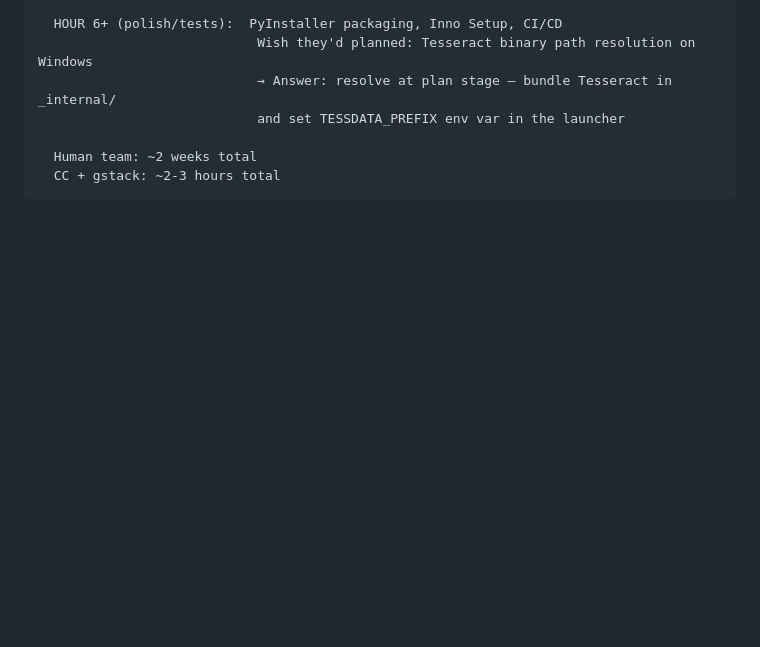
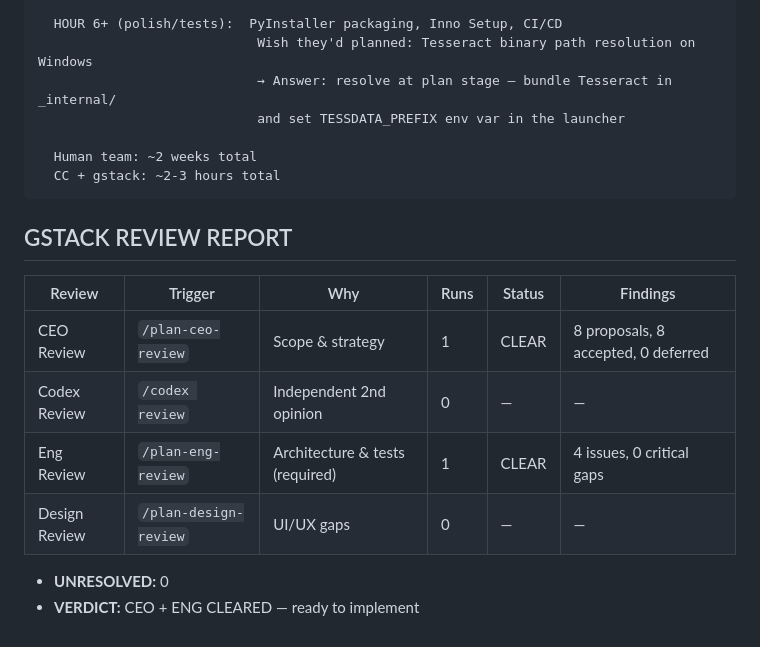
Before and after one commit to Imbad0202/data-anonymizer, a Markdown page: docs/designs/v2-image-gui-distribution.md, the part around the change. GitHub-like rendering; blank space fills up the shorter version.

Commit message:
docs: add gstack review report to v2 plan
CEO + Eng reviews both CLEAR. Ready to implement.

Co-Authored-By: Claude Opus 4.6 (1M context) <noreply@anthropic.com>

````diff
--- a/docs/designs/v2-image-gui-distribution.md
+++ b/docs/designs/v2-image-gui-distribution.md
@@ -245,3 +245,15 @@ Selected approach: **OCR + CV Hybrid** for images, **PyInstaller --onedir + Inno
   Human team: ~2 weeks total
   CC + gstack: ~2-3 hours total
 ```
+
+## GSTACK REVIEW REPORT
+
+| Review | Trigger | Why | Runs | Status | Findings |
+|--------|---------|-----|------|--------|----------|
+| CEO Review | `/plan-ceo-review` | Scope & strategy | 1 | CLEAR | 8 proposals, 8 accepted, 0 deferred |
+| Codex Review | `/codex review` | Independent 2nd opinion | 0 | — | — |
+| Eng Review | `/plan-eng-review` | Architecture & tests (required) | 1 | CLEAR | 4 issues, 0 critical gaps |
+| Design Review | `/plan-design-review` | UI/UX gaps | 0 | — | — |
+
+- **UNRESOLVED:** 0
+- **VERDICT:** CEO + ENG CLEARED — ready to implement
````
